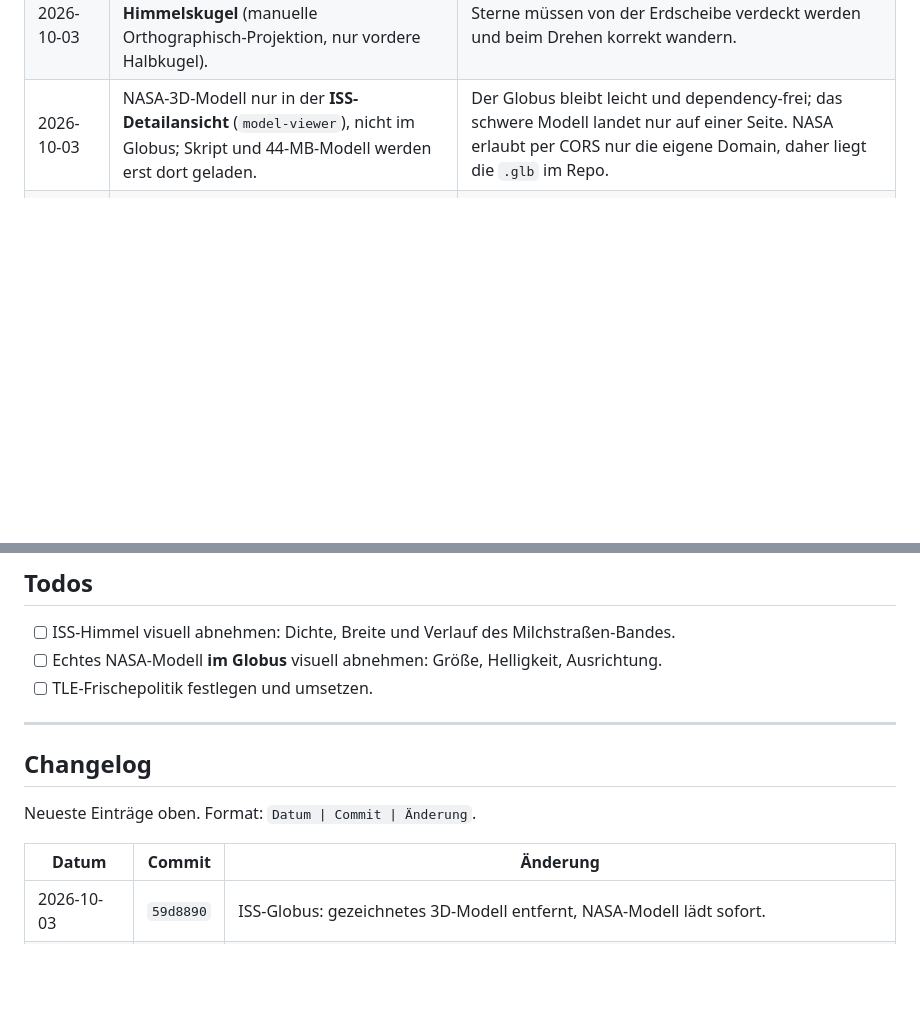
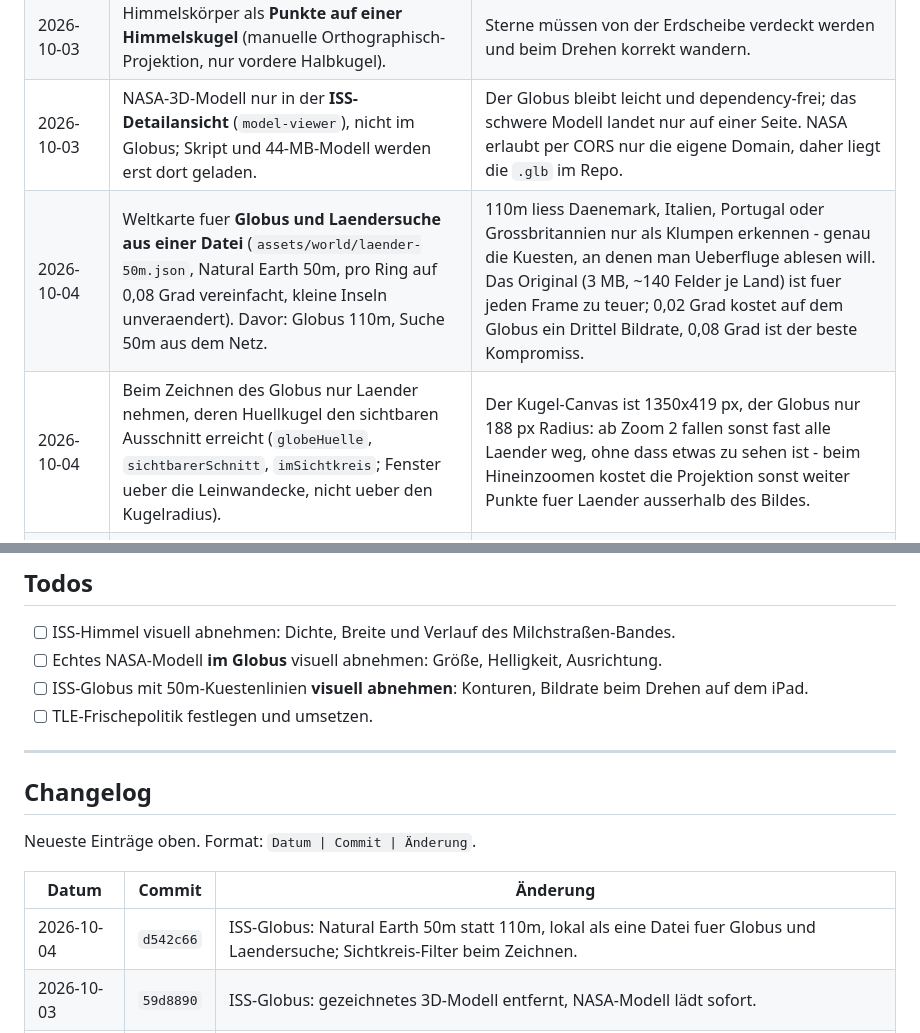
Before and after one commit to jrmyhrvt/cosmos, a Markdown page: PROJEKT.md, 2 parts joined by grey strips. Rendered like a GitHub page; blank space fills up the shorter version.

Commit message:
PROJEKT.md: Weltkarte und Sichtkreis-Filter dokumentiert

```diff
--- a/PROJEKT.md
+++ b/PROJEKT.md
@@ -62,6 +62,8 @@ und ISS-Live-Globus. Kein Build, kein npm. Auslieferung über GitHub Pages.
 | 2026-10-03 | Himmel dreht **nur beim Ziehen** (kein Auto-Rotate), Faktor `STERN_DREH = 3.5`. | „Extrem schnell" gewünscht; kein Springen beim automatischen Zentrieren auf ein Land. |
 | 2026-10-03 | Himmelskörper als **Punkte auf einer Himmelskugel** (manuelle Orthographisch-Projektion, nur vordere Halbkugel). | Sterne müssen von der Erdscheibe verdeckt werden und beim Drehen korrekt wandern. |
 | 2026-10-03 | NASA-3D-Modell nur in der **ISS-Detailansicht** (`model-viewer`), nicht im Globus; Skript und 44-MB-Modell werden erst dort geladen. | Der Globus bleibt leicht und dependency-frei; das schwere Modell landet nur auf einer Seite. NASA erlaubt per CORS nur die eigene Domain, daher liegt die `.glb` im Repo. |
+| 2026-10-04 | Weltkarte fuer **Globus und Laendersuche aus einer Datei** (`assets/world/laender-50m.json`, Natural Earth 50m, pro Ring auf 0,08 Grad vereinfacht, kleine Inseln unveraendert). Davor: Globus 110m, Suche 50m aus dem Netz. | 110m liess Daenemark, Italien, Portugal oder Grossbritannien nur als Klumpen erkennen - genau die Kuesten, an denen man Ueberfluge ablesen will. Das Original (3 MB, ~140 Felder je Land) ist fuer jeden Frame zu teuer; 0,02 Grad kostet auf dem Globus ein Drittel Bildrate, 0,08 Grad ist der beste Kompromiss. |
+| 2026-10-04 | Beim Zeichnen des Globus nur Laender nehmen, deren Huellkugel den sichtbaren Ausschnitt erreicht (`globeHuelle`, `sichtbarerSchnitt`, `imSichtkreis`; Fenster ueber die Leinwandecke, nicht ueber den Kugelradius). | Der Kugel-Canvas ist 1350x419 px, der Globus nur 188 px Radius: ab Zoom 2 fallen sonst fast alle Laender weg, ohne dass etwas zu sehen ist - beim Hineinzoomen kostet die Projektion sonst weiter Punkte fuer Laender ausserhalb des Bildes. |
 | 2026-10-03 | Das NASA-Modell wird **Overlay über dem Kugel-Canvas** und ersetzt dort das gezeichnete Modell (Position wie `issPoint`, Größe = `radius · ISS_MODELL_ANTEIL · Hüllkugel-Faktor`). Kein Notnagel, Laden sofort beim Öffnen der ISS-Seite. | Der Nutzer wollte das echte Modell *in der Weltkugel*, nicht als eigene Karte darüber — und nichts soll mehr zusätzlich gezeichnet werden. Ohne Positions-Rechnung hinge es als Bildschirm-Tafel in der Luft; die Größe folgt so dem Zoom. Der Hüllkugel-Faktor kommt aus `getBounds()`, weil `model-viewer` die Kamera auf die Hüllkugel, nicht auf die längste Kante legt. |
 
 ---
@@ -70,6 +72,7 @@ und ISS-Live-Globus. Kein Build, kein npm. Auslieferung über GitHub Pages.
 
 - [ ] ISS-Himmel visuell abnehmen: Dichte, Breite und Verlauf des Milchstraßen-Bandes.
 - [ ] Echtes NASA-Modell **im Globus** visuell abnehmen: Größe, Helligkeit, Ausrichtung.
+- [ ] ISS-Globus mit 50m-Kuestenlinien **visuell abnehmen**: Konturen, Bildrate beim Drehen auf dem iPad.
 - [ ] TLE-Frischepolitik festlegen und umsetzen.
 
 ---
@@ -80,6 +83,7 @@ Neueste Einträge oben. Format: `Datum | Commit | Änderung`.
 
 | Datum      | Commit    | Änderung |
 |------------|-----------|----------|
+| 2026-10-04 | `d542c66` | ISS-Globus: Natural Earth 50m statt 110m, lokal als eine Datei fuer Globus und Laendersuche; Sichtkreis-Filter beim Zeichnen. |
 | 2026-10-03 | `59d8890` | ISS-Globus: gezeichnetes 3D-Modell entfernt, NASA-Modell lädt sofort. |
 | 2026-10-03 | `0468bf1` | NASA-3D-Modell ersetzt das gezeichnete Modell im Globus (Overlay, laden ab Zoom 2.2). |
 | 2026-10-03 | `7a73e3f` | Ganztägige Termine: Ersatzfenster 24 Stunden statt 24 Minuten. |
```
